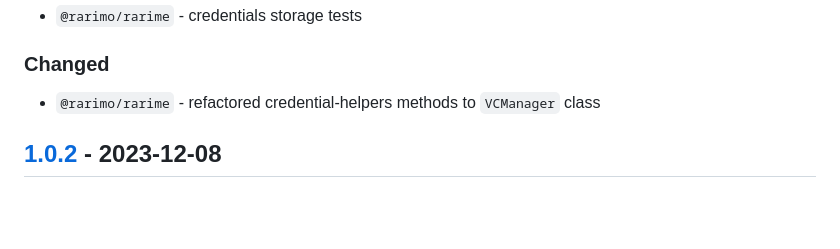
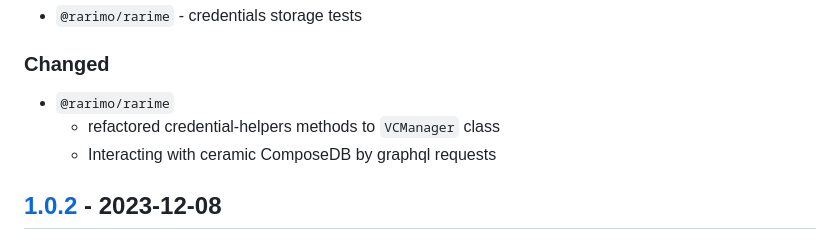
Before and after one commit to rarimo/rarime, a Markdown page: CHANGELOG.md, the part around the change. Drawn GitHub-style; blank space fills up the shorter version.

Commit message:
changelog

```diff
--- a/CHANGELOG.md
+++ b/CHANGELOG.md
@@ -12,7 +12,9 @@ and this project adheres to [Semantic Versioning](https://semver.org/spec/v2.0.0
 - `@rarimo/rarime` - credentials storage tests
 
 ### Changed
-- `@rarimo/rarime` - refactored credential-helpers methods to `VCManager` class
+- `@rarimo/rarime`
+  - refactored credential-helpers methods to `VCManager` class
+  - Interacting with ceramic ComposeDB by graphql requests
 
 ## [1.0.2] - 2023-12-08
 ### Changed
```
